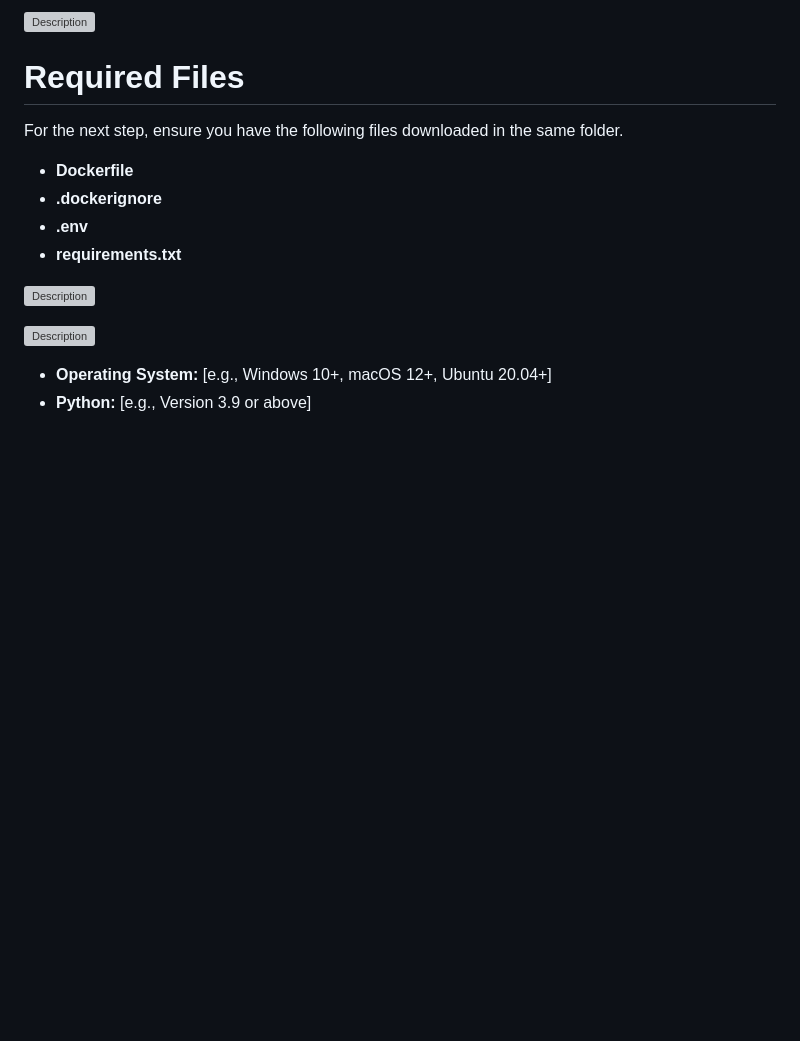
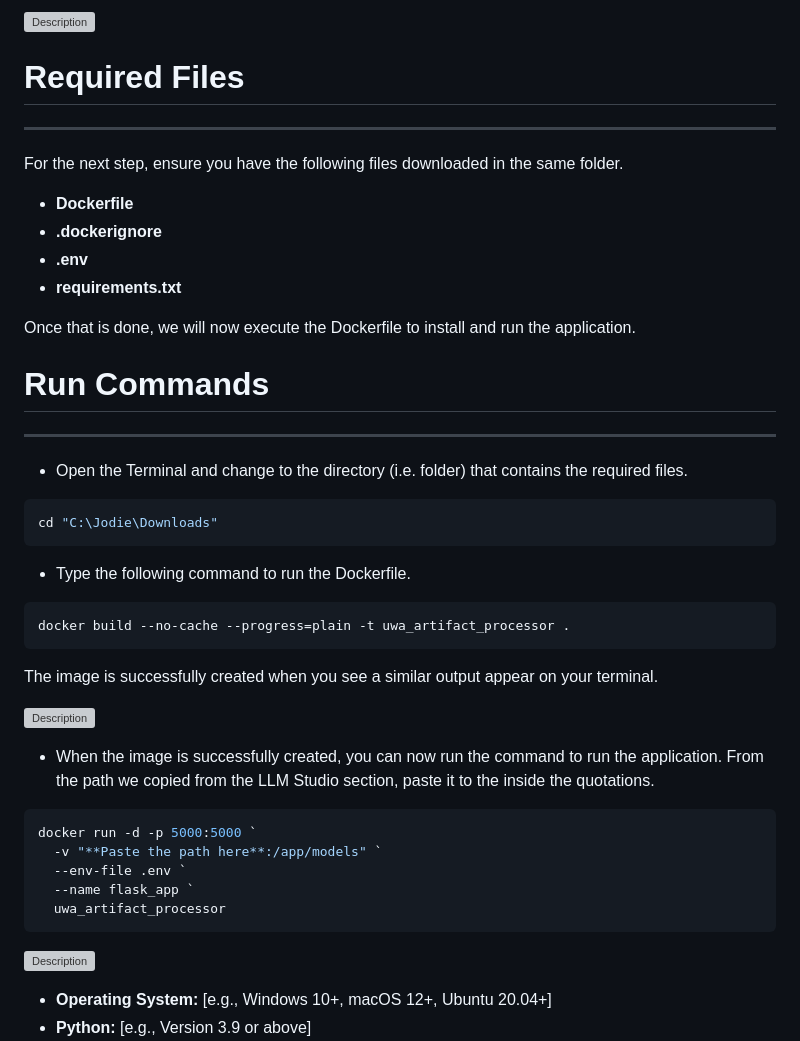
Before and after one commit to sawetr/AI-generated-image-and-document-metadata_UWA, a Markdown page: installation.md, the part around the change. GitHub-like rendering; blank space fills up the shorter version; grey boxes are pictures that could not be loaded.

````diff
--- a/installation.md
+++ b/installation.md
@@ -61,7 +61,7 @@ with the port successfully specified.
 ![Description](https://github.com/sawetr/AI-generated-image-and-document-metadata_UWA/blob/main/install_imgs/docker5success.png)
 
 # Required Files
-
+---
 For the next step, ensure you have the following files downloaded in the same folder.
 
 - **Dockerfile**
@@ -69,7 +69,37 @@ For the next step, ensure you have the following files downloaded in the same fo
 - **.env**
 - **requirements.txt**
 
+Once that is done, we will now execute the Dockerfile to install and run the application.
+
+# Run Commands
+---
+
+- Open the Terminal and change to the directory (i.e. folder) that contains the required files.
+
+```bash
+cd "C:\Jodie\Downloads"
+```
+
+- Type the following command to run the Dockerfile.
+
+```bash
+docker build --no-cache --progress=plain -t uwa_artifact_processor .
+```
+
+The image is successfully created when you see a similar output appear on your terminal.
+
 ![Description]()
+
+- When the image is successfully created, you can now run the command to run the application.
+From the path we copied from the LLM Studio section, paste it to the inside the quotations.
+
+```bash
+docker run -d -p 5000:5000 `
+  -v "**Paste the path here**:/app/models" `
+  --env-file .env `
+  --name flask_app `
+  uwa_artifact_processor
+```
 
 ![Description]()
 
````
